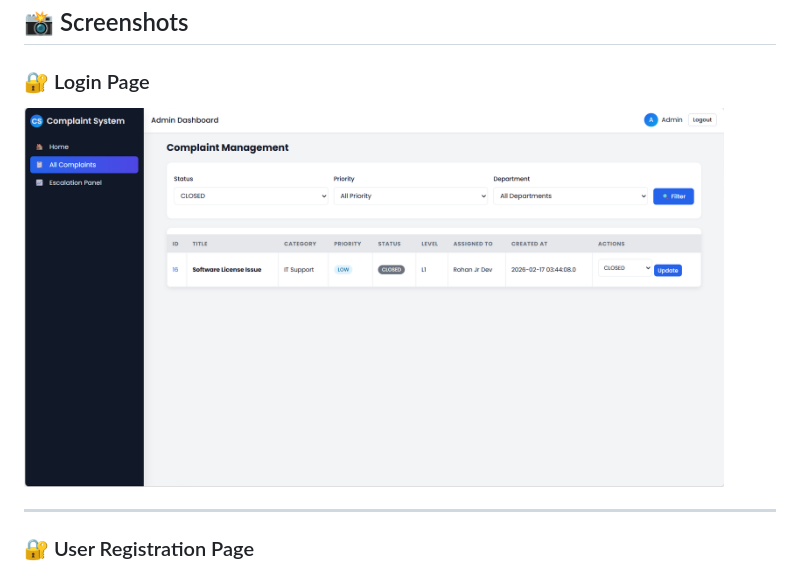
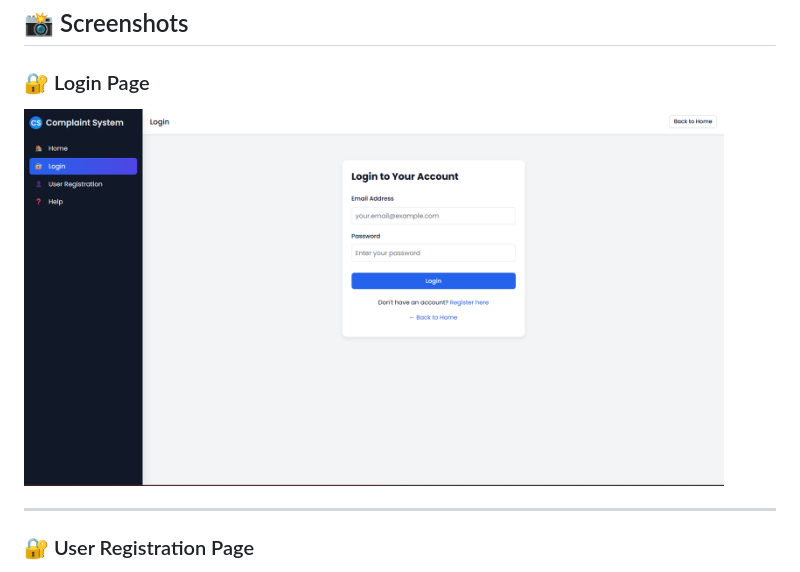
Before and after one commit to AashishTambe/Smart-Complain-Escalation-System, a Markdown page: README.md, the part around the change. Drawn GitHub-style.

Commit message:
Update README with new screenshots and formatting

```diff
--- a/README.md
+++ b/README.md
@@ -13,7 +13,7 @@ The **Smart Complaint Escalation System** helps organizations track, manage, and
 ## 📸 Screenshots
 
 ### 🔐 Login Page
-<img src="Screenshort/admin_page.png" width="700">
+<img src="Screenshort/login_page.png" width="700">
 
 ---
 
```
